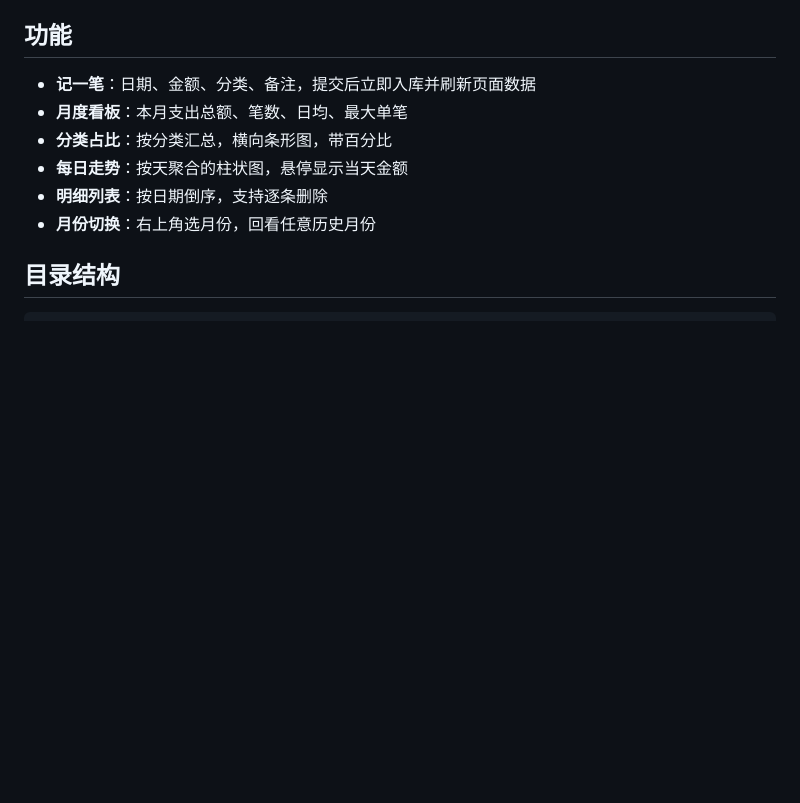
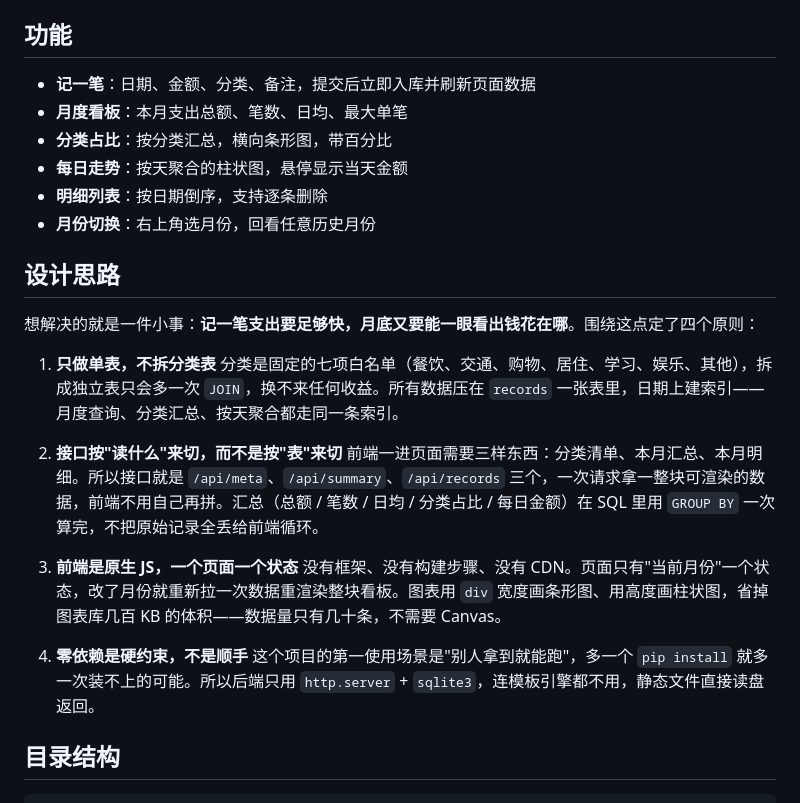
Before and after one commit to Fqq-537/expense-tracker, a Markdown page: README.md, the part around the change. Drawn GitHub-style; blank space fills up the shorter version.

Commit message:
docs: 补充设计思路

```diff
--- a/README.md
+++ b/README.md
@@ -50,6 +50,22 @@ $env:PORT=9000; python app.py  # Windows PowerShell
 - **每日走势**：按天聚合的柱状图，悬停显示当天金额
 - **明细列表**：按日期倒序，支持逐条删除
 - **月份切换**：右上角选月份，回看任意历史月份
+
+## 设计思路
+
+想解决的就是一件小事：**记一笔支出要足够快，月底又要能一眼看出钱花在哪**。围绕这点定了四个原则：
+
+1. **只做单表，不拆分类表**
+   分类是固定的七项白名单（餐饮、交通、购物、居住、学习、娱乐、其他），拆成独立表只会多一次 `JOIN`，换不来任何收益。所有数据压在 `records` 一张表里，日期上建索引——月度查询、分类汇总、按天聚合都走同一条索引。
+
+2. **接口按"读什么"来切，而不是按"表"来切**
+   前端一进页面需要三样东西：分类清单、本月汇总、本月明细。所以接口就是 `/api/meta`、`/api/summary`、`/api/records` 三个，一次请求拿一整块可渲染的数据，前端不用自己再拼。汇总（总额 / 笔数 / 日均 / 分类占比 / 每日金额）在 SQL 里用 `GROUP BY` 一次算完，不把原始记录全丢给前端循环。
+
+3. **前端是原生 JS，一个页面一个状态**
+   没有框架、没有构建步骤、没有 CDN。页面只有"当前月份"一个状态，改了月份就重新拉一次数据重渲染整块看板。图表用 `div` 宽度画条形图、用高度画柱状图，省掉图表库几百 KB 的体积——数据量只有几十条，不需要 Canvas。
+
+4. **零依赖是硬约束，不是顺手**
+   这个项目的第一使用场景是"别人拿到就能跑"，多一个 `pip install` 就多一次装不上的可能。所以后端只用 `http.server` + `sqlite3`，连模板引擎都不用，静态文件直接读盘返回。
 
 ## 目录结构
 
```
